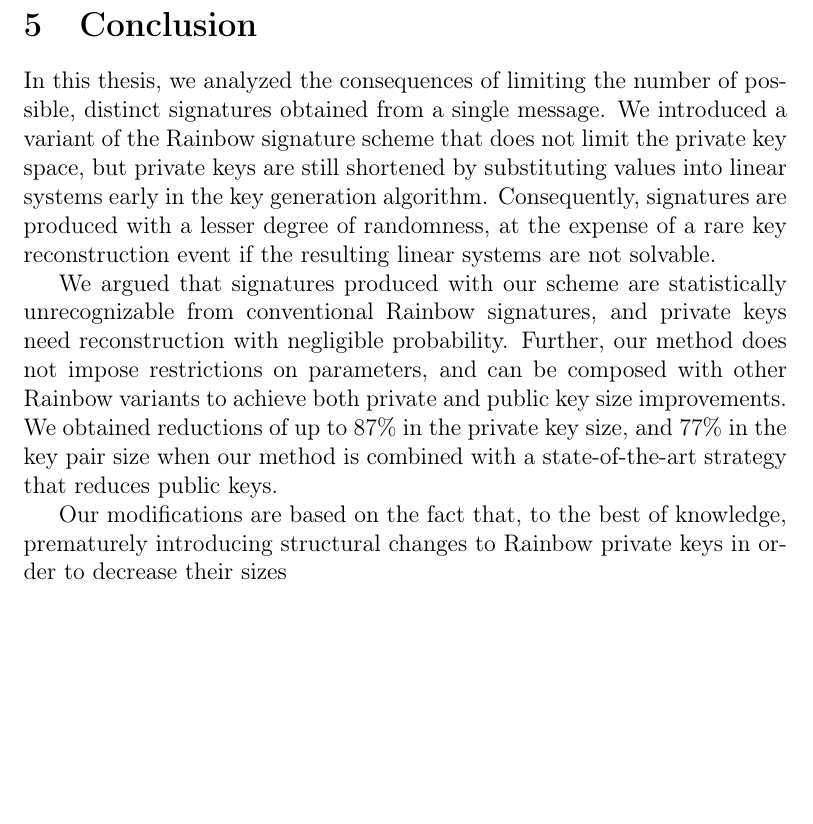
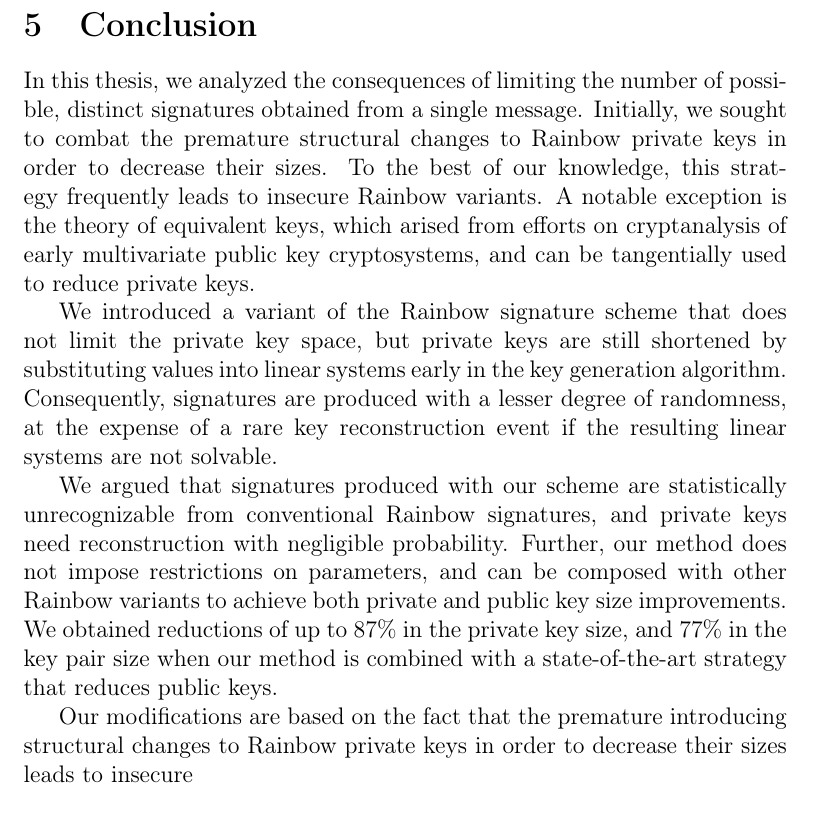
Before and after one commit to zambonin/msc, a LaTeX thesis (main.tex): part of page 63 of 70, cut so that both start at the same text, the shorter picture padded with empty space. Compiled offline with pdfLaTeX.

Commit message:
overleaf_to_git: update main.tex from r15313 to r15330

```diff
--- a/main.tex
+++ b/main.tex
@@ -1516,11 +1516,16 @@ Once again, we do not discard the possibility that a method to make use of any p
 % TODO
 \chapter{Conclusion}\label{ch:conc}
 
-In this thesis, we analyzed the consequences of limiting the number of possible, distinct signatures obtained from a single message. We introduced a variant of the Rainbow signature scheme that does not limit the private key space, but private keys are still shortened by substituting values into linear systems early in the key generation algorithm. Consequently, signatures are produced with a lesser degree of randomness, at the expense of a rare key reconstruction event if the resulting linear systems are not solvable.
+In this thesis, we analyzed the consequences of limiting the number of possible, distinct signatures obtained from a single message. Initially, we sought to combat the premature structural changes to Rainbow private keys in order to decrease their sizes. To the best of our knowledge, this strategy frequently leads to insecure Rainbow variants. A notable exception is the theory of equivalent keys, which arised from efforts on cryptanalysis of early multivariate public key cryptosystems, and can be tangentially used to reduce private keys.
+
+
+We introduced a variant of the Rainbow signature scheme that does not limit the private key space, but private keys are still shortened by substituting values into linear systems early in the key generation algorithm. Consequently, signatures are produced with a lesser degree of randomness, at the expense of a rare key reconstruction event if the resulting linear systems are not solvable.
 
 We argued that signatures produced with our scheme are statistically unrecognizable from conventional Rainbow signatures, and private keys need reconstruction with negligible probability. Further, our method does not impose restrictions on parameters, and can be composed with other Rainbow variants to achieve both private and public key size improvements. We obtained reductions of up to $87\%$ in the private key size, and $77\%$ in the key pair size when our method is combined with a state-of-the-art strategy that reduces public keys.
 
-Our modifications are based on the fact that, to the best of knowledge, prematurely introducing structural changes to Rainbow private keys in order to decrease their sizes
+
+
+Our modifications are based on the fact that the premature introducing structural changes to Rainbow private keys in order to decrease their sizes leads to insecure
 
 \subsubsection{Future work.}
 
```
